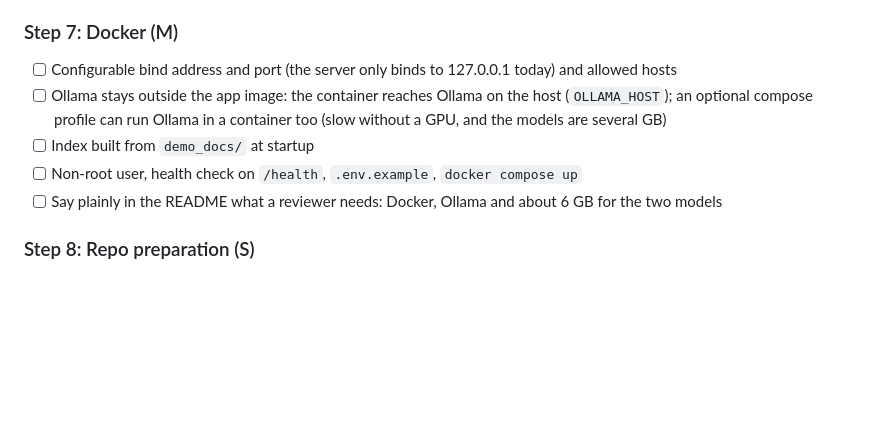
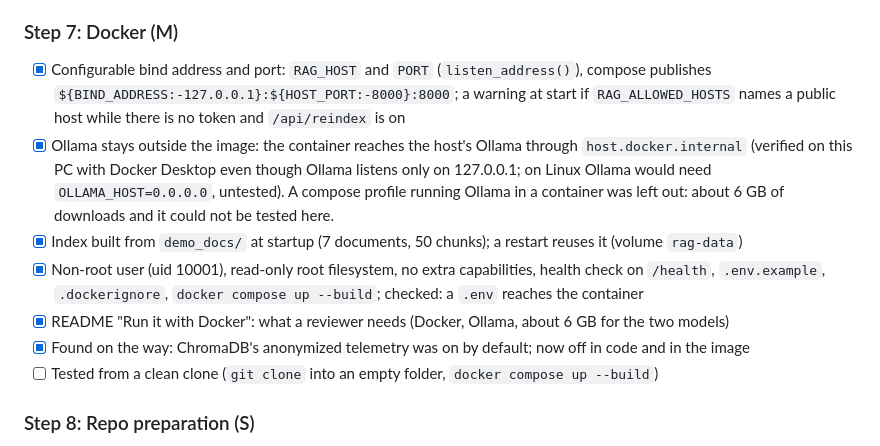
Before and after one commit to Nbhaskell/rag-project, a Markdown page: PORTFOLIO-TODO.md, the part around the change. Drawn GitHub-style; blank space fills up the shorter version.

```diff
--- a/PORTFOLIO-TODO.md
+++ b/PORTFOLIO-TODO.md
@@ -153,12 +153,19 @@ Why first: every later change needs a before/after number, and the baseline can'
       mattered for a small cloud server, since anyone running this locally needs Ollama for the chat model anyway.
 
 ### Step 7: Docker (M)
-- [ ] Configurable bind address and port (the server only binds to 127.0.0.1 today) and allowed hosts
-- [ ] Ollama stays outside the app image: the container reaches Ollama on the host (`OLLAMA_HOST`); an optional
-      compose profile can run Ollama in a container too (slow without a GPU, and the models are several GB)
-- [ ] Index built from `demo_docs/` at startup
-- [ ] Non-root user, health check on `/health`, `.env.example`, `docker compose up`
-- [ ] Say plainly in the README what a reviewer needs: Docker, Ollama and about 6 GB for the two models
+- [x] Configurable bind address and port: `RAG_HOST` and `PORT` (`listen_address()`), compose publishes
+      `${BIND_ADDRESS:-127.0.0.1}:${HOST_PORT:-8000}:8000`; a warning at start if `RAG_ALLOWED_HOSTS` names a public
+      host while there is no token and `/api/reindex` is on
+- [x] Ollama stays outside the image: the container reaches the host's Ollama through `host.docker.internal`
+      (verified on this PC with Docker Desktop even though Ollama listens only on 127.0.0.1; on Linux Ollama would
+      need `OLLAMA_HOST=0.0.0.0`, untested). A compose profile running Ollama in a container was left out: about
+      6 GB of downloads and it could not be tested here.
+- [x] Index built from `demo_docs/` at startup (7 documents, 50 chunks); a restart reuses it (volume `rag-data`)
+- [x] Non-root user (uid 10001), read-only root filesystem, no extra capabilities, health check on `/health`,
+      `.env.example`, `.dockerignore`, `docker compose up --build`; checked: a `.env` reaches the container
+- [x] README "Run it with Docker": what a reviewer needs (Docker, Ollama, about 6 GB for the two models)
+- [x] Found on the way: ChromaDB's anonymized telemetry was on by default; now off in code and in the image
+- [ ] Tested from a clean clone (`git clone` into an empty folder, `docker compose up --build`)
 
 ### Step 8: Repo preparation (S)
 - [ ] Scan git history for secrets and private data
```
Also changed, not shown: CLAUDE.md (+7 -0 lines).
